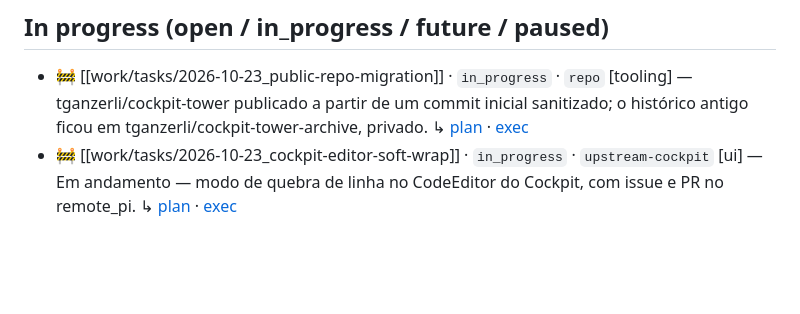
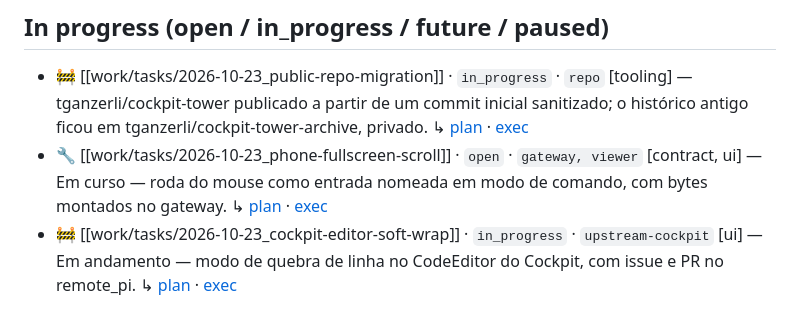
Before and after one commit to tganzerli/cockpit-tower, a Markdown page: cockpit_tower_wiki/work/_index.md, the part around the change. Rendered like a GitHub page; blank space fills up the shorter version.

Commit message:
docs(work): log and close the phone-fullscreen-scroll execution

```diff
--- a/cockpit_tower_wiki/work/_index.md
+++ b/cockpit_tower_wiki/work/_index.md
@@ -15,6 +15,8 @@ updated: 2026-10-23
 
 - 🚧 [[work/tasks/2026-10-23_public-repo-migration]] · `in_progress` · `repo` [tooling]
   — tganzerli/cockpit-tower publicado a partir de um commit inicial sanitizado; o histórico antigo ficou em tganzerli/cockpit-tower-archive, privado. ↳ [plan](work/plans/2026-10-23_public-repo-migration) · [exec](work/executions/2026-10-23_public-repo-migration)
+- 🔧 [[work/tasks/2026-10-23_phone-fullscreen-scroll]] · `open` · `gateway, viewer` [contract, ui]
+  — Em curso — roda do mouse como entrada nomeada em modo de comando, com bytes montados no gateway. ↳ [plan](work/plans/2026-10-23_phone-fullscreen-scroll) · [exec](work/executions/2026-10-23_phone-fullscreen-scroll)
 - 🚧 [[work/tasks/2026-10-23_cockpit-editor-soft-wrap]] · `in_progress` · `upstream-cockpit` [ui]
   — Em andamento — modo de quebra de linha no CodeEditor do Cockpit, com issue e PR no remote_pi. ↳ [plan](work/plans/2026-10-23_cockpit-editor-soft-wrap) · [exec](work/executions/2026-10-23_cockpit-editor-soft-wrap)
 
```
Also changed, not shown: 2 other files.
